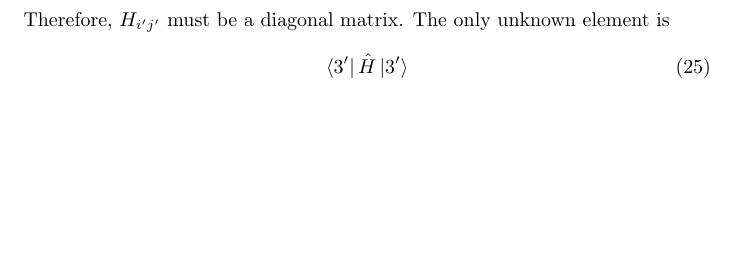
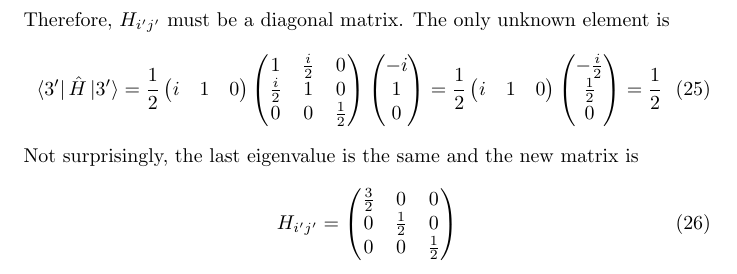
Before and after one commit to gregwinther/FYS3110, a LaTeX document (Problem2/problem2.tex): part of page 4 of 4, cut so that both start at the same text, the shorter picture padded with empty space. Compiled offline with pdfLaTeX.

Commit message:
Done with problem 2.1

```diff
--- a/Problem2/problem2.tex
+++ b/Problem2/problem2.tex
@@ -221,7 +221,27 @@ One should have been able to see that one coming from far away. It is easy to se
 \end{equation}
 Therefore, $H_{i'j'}$ must be a diagonal matrix. The only unknown element is
 \begin{equation}
-\bra{3'}\hat{H}\ket{3'}
+\bra{3'}\hat{H}\ket{3'}=
+\frac{1}{2}\begin{pmatrix}
+i & 1 & 0
+\end{pmatrix}\begin{pmatrix}
+1 & \frac{i}{2} & 0 \\
+\frac{i}{2} & 1 & 0 \\
+0 & 0 & \frac{1}{2}
+\end{pmatrix}
+\colvec[-i]{1}{0}=
+\frac{1}{2}\begin{pmatrix}
+i & 1 & 0
+\end{pmatrix}
+\colvec[-\frac{i}{2}]{\frac{1}{2}}{0}=\frac{1}{2}
+\end{equation}
+Not surprisingly, the last eigenvalue is the same and the new matrix is
+\begin{equation}
+H_{i'j'}=\begin{pmatrix}
+\frac{3}{2} & 0 & 0 \\
+0 & \frac{1}{2} & 0 \\
+0 & 0 & \frac{1}{2}
+\end{pmatrix}
 \end{equation}
 
 
```
Also changed, not shown: Problem2/problem2.pdf.
